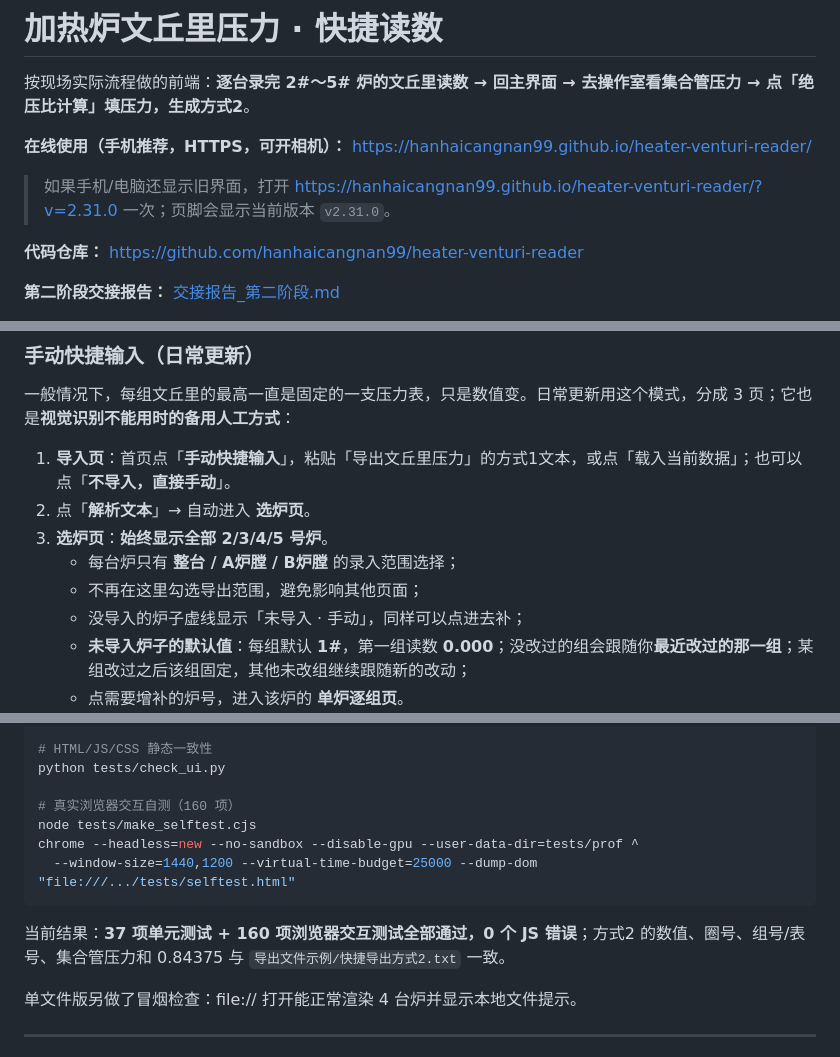
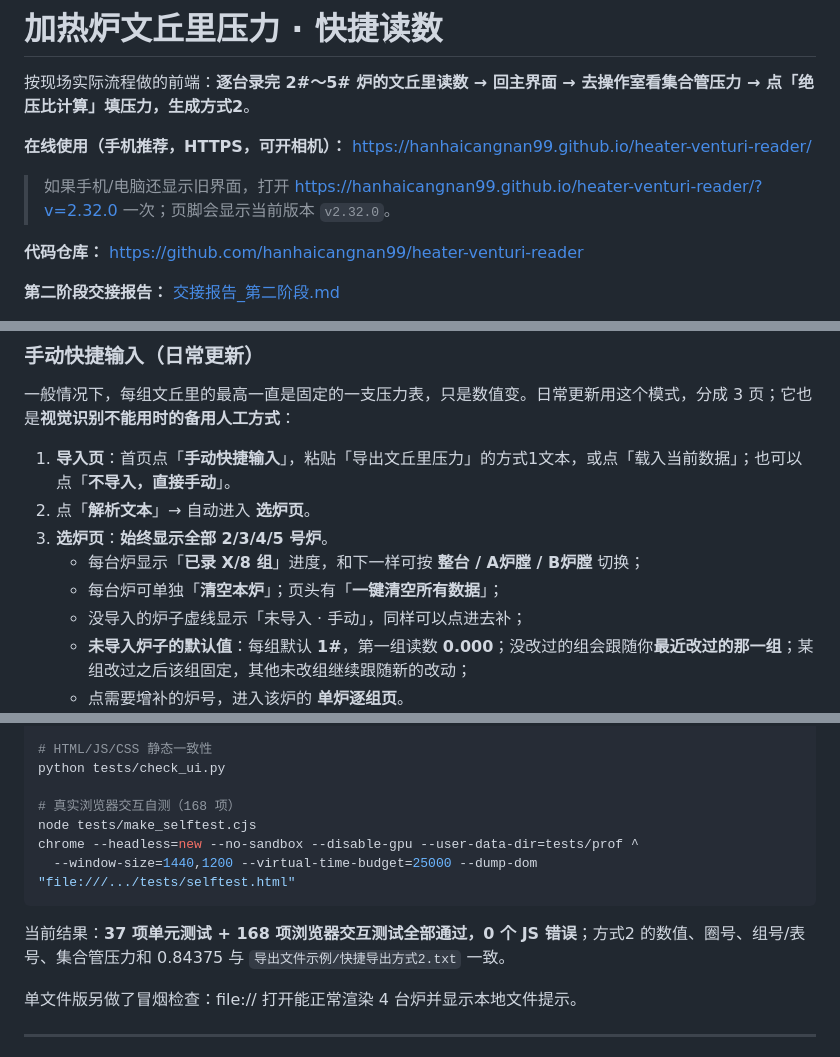
Before and after one commit to hanhaicangnan99/heater-venturi-reader, a Markdown page: README.md, 3 parts joined by grey strips. Drawn GitHub-style.

````diff
--- a/README.md
+++ b/README.md
@@ -4,7 +4,7 @@
 
 **在线使用（手机推荐，HTTPS，可开相机）：** <https://hanhaicangnan99.github.io/heater-venturi-reader/>
 
-> 如果手机/电脑还显示旧界面，打开 <https://hanhaicangnan99.github.io/heater-venturi-reader/?v=2.31.0> 一次；页脚会显示当前版本 `v2.31.0`。
+> 如果手机/电脑还显示旧界面，打开 <https://hanhaicangnan99.github.io/heater-venturi-reader/?v=2.32.0> 一次；页脚会显示当前版本 `v2.32.0`。
 
 **代码仓库：** <https://github.com/hanhaicangnan99/heater-venturi-reader>
 
@@ -125,8 +126,8 @@
 1. **导入页**：首页点「**手动快捷输入**」，粘贴「导出文丘里压力」的方式1文本，或点「载入当前数据」；也可以点「**不导入，直接手动**」。
 2. 点「**解析文本**」→ 自动进入 **选炉页**。
 3. **选炉页**：**始终显示全部 2/3/4/5 号炉**。
-   - 每台炉只有 **整台 / A炉膛 / B炉膛** 的录入范围选择；
-   - 不再在这里勾选导出范围，避免影响其他页面；
+   - 每台炉显示「**已录 X/8 组**」进度，和下一样可按 **整台 / A炉膛 / B炉膛** 切换；
+   - 每台炉可单独「**清空本炉**」；页头有「**一键清空所有数据**」；
    - 没导入的炉子虚线显示「未导入 · 手动」，同样可以点进去补；
    - **未导入炉子的默认值**：每组默认 **1#**，第一组读数 **0.000**；没改过的组会跟随你**最近改过的那一组**；某组改过之后该组固定，其他未改组继续跟随新的改动；
    - 点需要增补的炉号，进入该炉的 **单炉逐组页**。
@@ -450,13 +451,13 @@ node tests/make_singlefile.cjs
 # HTML/JS/CSS 静态一致性
 python tests/check_ui.py
 
-# 真实浏览器交互自测（160 项）
+# 真实浏览器交互自测（168 项）
 node tests/make_selftest.cjs
 chrome --headless=new --no-sandbox --disable-gpu --user-data-dir=tests/prof ^
   --window-size=1440,1200 --virtual-time-budget=25000 --dump-dom "file:///.../tests/selftest.html"
 ```
 
-当前结果：**37 项单元测试 + 160 项浏览器交互测试全部通过，0 个 JS 错误**；方式2 的数值、圈号、组号/表号、集合管压力和 0.84375 与 `导出文件示例/快捷导出方式2.txt` 一致。
+当前结果：**37 项单元测试 + 168 项浏览器交互测试全部通过，0 个 JS 错误**；方式2 的数值、圈号、组号/表号、集合管压力和 0.84375 与 `导出文件示例/快捷导出方式2.txt` 一致。
 
 单文件版另做了冒烟检查：file:// 打开能正常渲染 4 台炉并显示本地文件提示。
 
````
Also changed, not shown: other parts of README.md (+12 -2 lines), 交接报告_第二阶段.md (+10 -10 lines), docs/screenshot-home.png, docs/screenshot-quick-select.png, docs/screenshot-visual.png, 7 other files.
